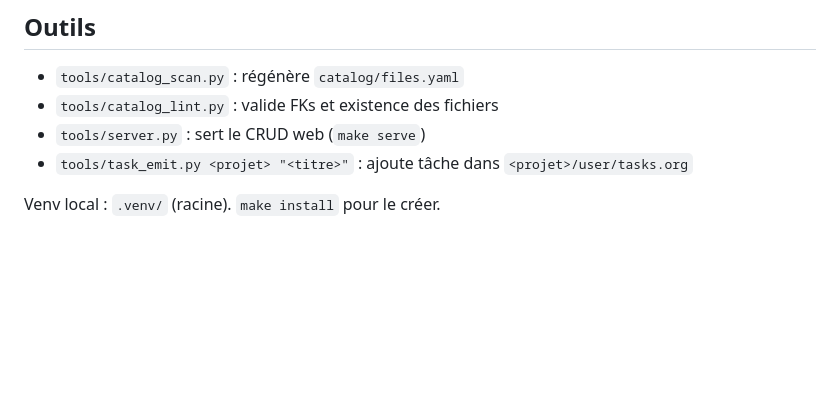
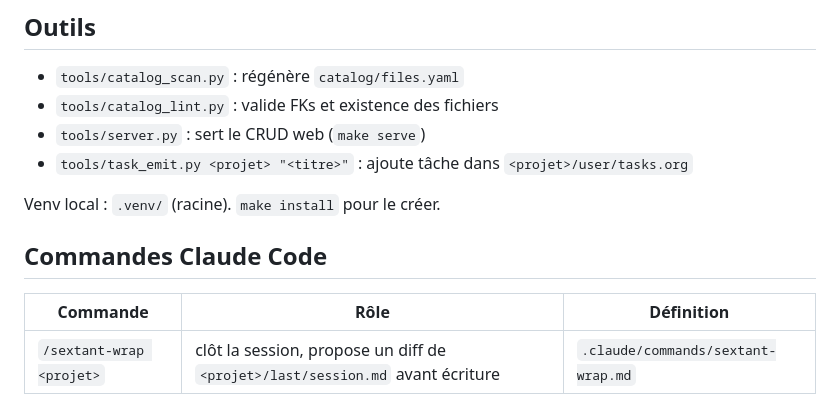
Before and after one commit to JR-Shdw/sextant, a Markdown page: MAP.md, the part around the change. Rendered like a GitHub page; blank space fills up the shorter version.

```diff
--- a/MAP.md
+++ b/MAP.md
@@ -96,3 +96,9 @@ Détails et flags : `helpers/claude/user-task.md`. **Ne JAMAIS diluer une tâche
 - `tools/task_emit.py <projet> "<titre>"` : ajoute tâche dans `<projet>/user/tasks.org`
 
 Venv local : `.venv/` (racine). `make install` pour le créer.
+
+## Commandes Claude Code
+
+| Commande | Rôle | Définition |
+|---|---|---|
+| `/sextant-wrap <projet>` | clôt la session, propose un diff de `<projet>/last/session.md` avant écriture | `.claude/commands/sextant-wrap.md` |
```
Also changed, not shown: .claude/commands/sextant-wrap.md (added, +80 -0 lines).
